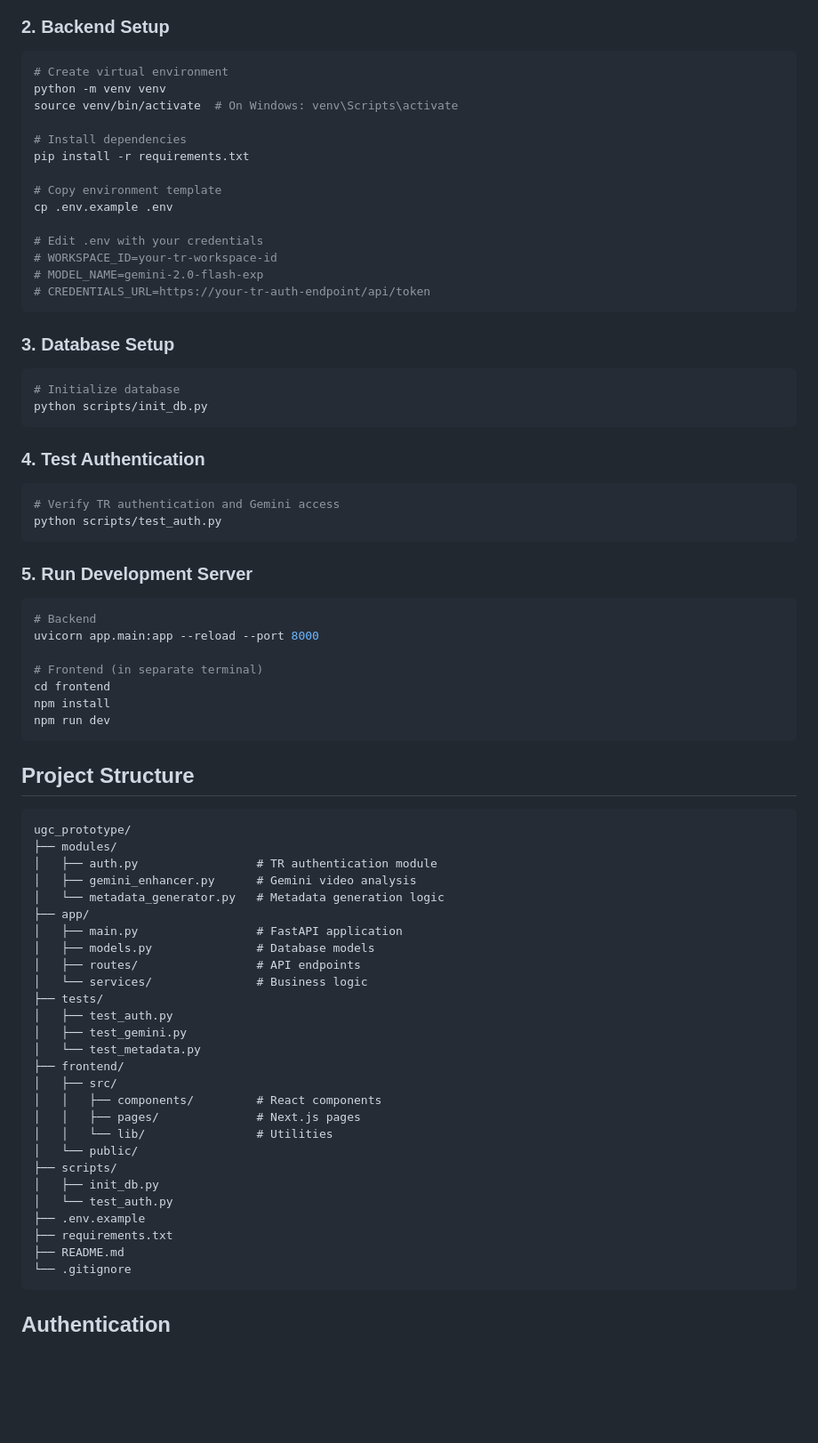
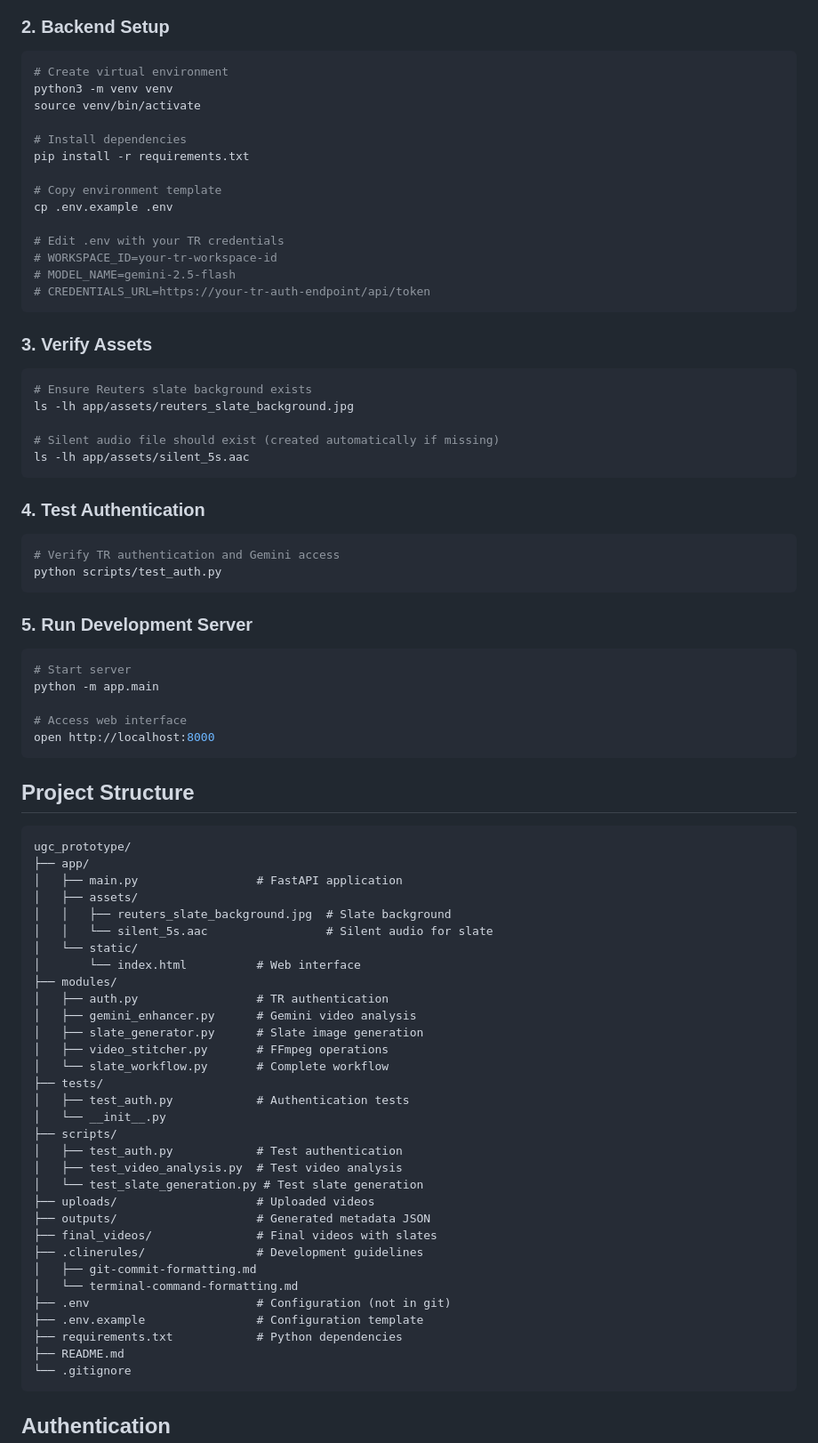
Before and after one commit to roblangTR/ugc_prototype, a Markdown page: README.md, the part around one of its changes. Shown at 89% size. Drawn GitHub-style; blank space fills up the shorter version.

Commit message:
docs(readme): Update documentation with current features and workflow

````diff
--- a/README.md
+++ b/README.md
@@ -58,8 +61,8 @@ cd ugc_prototype
 
 ```bash
 # Create virtual environment
-python -m venv venv
-source venv/bin/activate  # On Windows: venv\Scripts\activate
+python3 -m venv venv
+source venv/bin/activate
 
 # Install dependencies
 pip install -r requirements.txt
@@ -67,17 +70,20 @@ pip install -r requirements.txt
 # Copy environment template
 cp .env.example .env
 
-# Edit .env with your credentials
+# Edit .env with your TR credentials
 # WORKSPACE_ID=your-tr-workspace-id
-# MODEL_NAME=gemini-2.0-flash-exp
+# MODEL_NAME=gemini-2.5-flash
 # CREDENTIALS_URL=https://your-tr-auth-endpoint/api/token
 ```
 
-### 3. Database Setup
+### 3. Verify Assets
 
 ```bash
-# Initialize database
-python scripts/init_db.py
+# Ensure Reuters slate background exists
+ls -lh app/assets/reuters_slate_background.jpg
+
+# Silent audio file should exist (created automatically if missing)
+ls -lh app/assets/silent_5s.aac
 ```
 
 ### 4. Test Authentication
@@ -90,43 +96,46 @@ python scripts/test_auth.py
 ### 5. Run Development Server
 
 ```bash
-# Backend
-uvicorn app.main:app --reload --port 8000
+# Start server
+python -m app.main
 
-# Frontend (in separate terminal)
-cd frontend
-npm install
-npm run dev
+# Access web interface
+open http://localhost:8000
 ```
 
 ## Project Structure
 
 ```
 ugc_prototype/
-├── modules/
-│   ├── auth.py                 # TR authentication module
-│   ├── gemini_enhancer.py      # Gemini video analysis
-│   └── metadata_generator.py   # Metadata generation logic
 ├── app/
 │   ├── main.py                 # FastAPI application
-│   ├── models.py               # Database models
-│   ├── routes/                 # API endpoints
-│   └── services/               # Business logic
+│   ├── assets/
+│   │   ├── reuters_slate_background.jpg  # Slate background
+│   │   └── silent_5s.aac                 # Silent audio for slate
+│   └── static/
+│       └── index.html          # Web interface
+├── modules/
+│   ├── auth.py                 # TR authentication
+│   ├── gemini_enhancer.py      # Gemini video analysis
+│   ├── slate_generator.py      # Slate image generation
+│   ├── video_stitcher.py       # FFmpeg operations
+│   └── slate_workflow.py       # Complete workflow
 ├── tests/
-│   ├── test_auth.py
-│   ├── test_gemini.py
-│   └── test_metadata.py
-├── frontend/
-│   ├── src/
-│   │   ├── components/         # React components
-│   │   ├── pages/              # Next.js pages
-│   │   └── lib/                # Utilities
-│   └── public/
+│   ├── test_auth.py            # Authentication tests
+│   └── __init__.py
 ├── scripts/
-│   ├── init_db.py
-│   └── test_auth.py
-├── .env.example
-├── requirements.txt
+│   ├── test_auth.py            # Test authentication
+│   ├── test_video_analysis.py  # Test video analysis
+│   └── test_slate_generation.py # Test slate generation
+├── uploads/                    # Uploaded videos
+├── outputs/                    # Generated metadata JSON
+├── final_videos/               # Final videos with slates
+├── .clinerules/                # Development guidelines
+│   ├── git-commit-formatting.md
+│   └── terminal-command-formatting.md
+├── .env                        # Configuration (not in git)
+├── .env.example                # Configuration template
+├── requirements.txt            # Python dependencies
 ├── README.md
 └── .gitignore
 ```
````
Also changed, not shown: other parts of README.md (+66 -21 lines).
